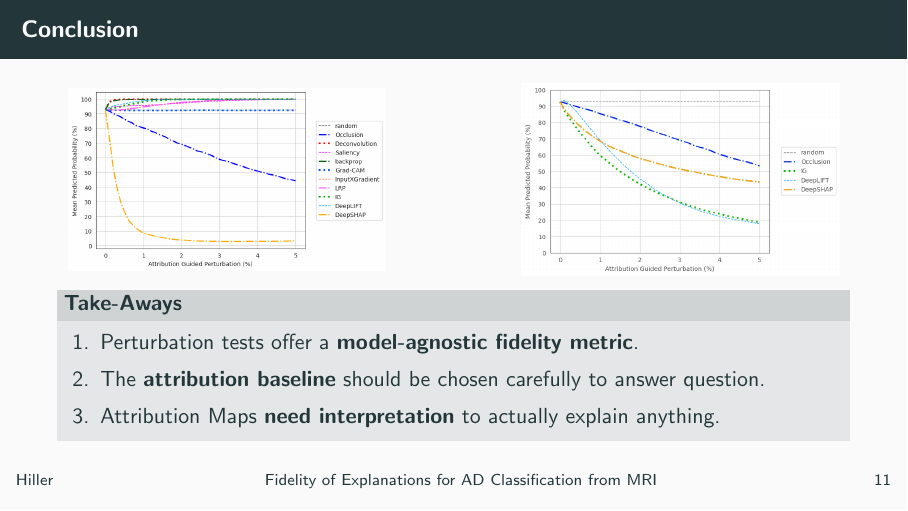
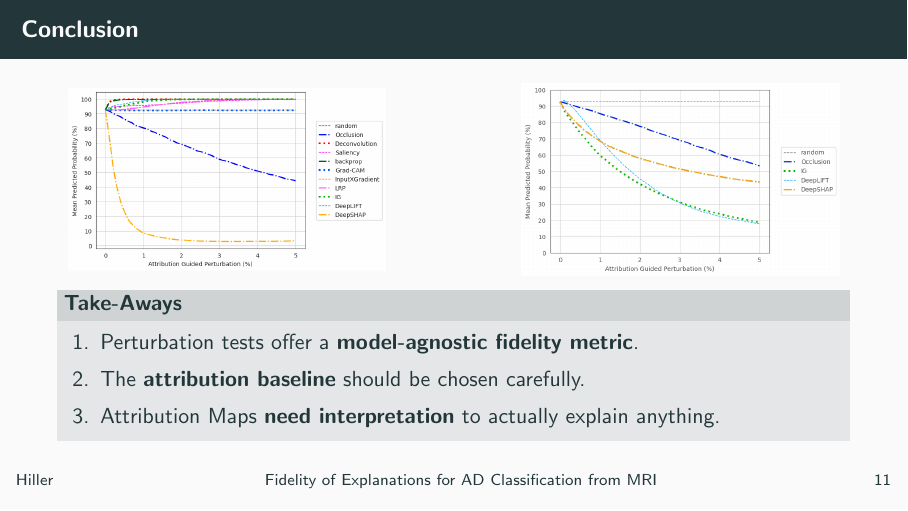
Before and after one commit to bckrlab/ad-fidelity, LaTeX slides (docs/presentations/2025-03-09_bvm/2025-bvm.tex): page 21 of 24. Compiled offline with pdfLaTeX.

Commit message:
update slides

```diff
--- a/docs/presentations/2025-03-09_bvm/2025-bvm.tex
+++ b/docs/presentations/2025-03-09_bvm/2025-bvm.tex
@@ -245,7 +245,7 @@
 	\begin{block}{Take-Aways}
 		\begin{enumerate}
 			\item<2-> Perturbation tests offer a \emph{model-agnostic fidelity metric}.
-			\item<3-> The \emph{attribution baseline} should be chosen carefully to answer question.
+			\item<3-> The \emph{attribution baseline} should be chosen carefully.
 			\item<4-> Attribution Maps \emph{need interpretation} to actually explain anything.
 		\end{enumerate}
 	\end{block}
```
Also changed, not shown: docs/presentations/2025-03-09_bvm/TODO.md (+1 -1 lines).
